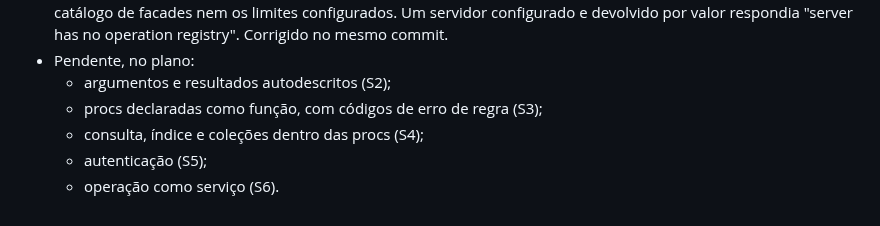
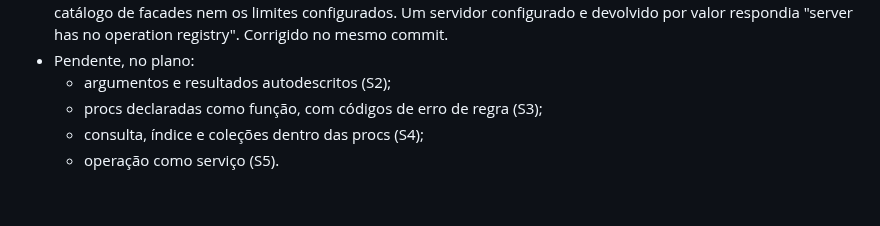
Before and after one commit to sergioleal/moDb, a Markdown page: docs/decisions/ADR-025-servidor-de-aplicacao-com-procedures-compiladas.md, the part around the change. GitHub-like rendering.

```diff
--- a/docs/decisions/ADR-025-servidor-de-aplicacao-com-procedures-compiladas.md
+++ b/docs/decisions/ADR-025-servidor-de-aplicacao-com-procedures-compiladas.md
@@ -62,5 +62,4 @@ Cada um vira uma decisão própria, se aparecer necessidade.
   - argumentos e resultados autodescritos (S2);
   - procs declaradas como função, com códigos de erro de regra (S3);
   - consulta, índice e coleções dentro das procs (S4);
-  - autenticação (S5);
-  - operação como serviço (S6).
+  - operação como serviço (S5).
```
Also changed, not shown: docs-process/PLANO_SERVIDOR_PROCS.md (+28 -36 lines).
